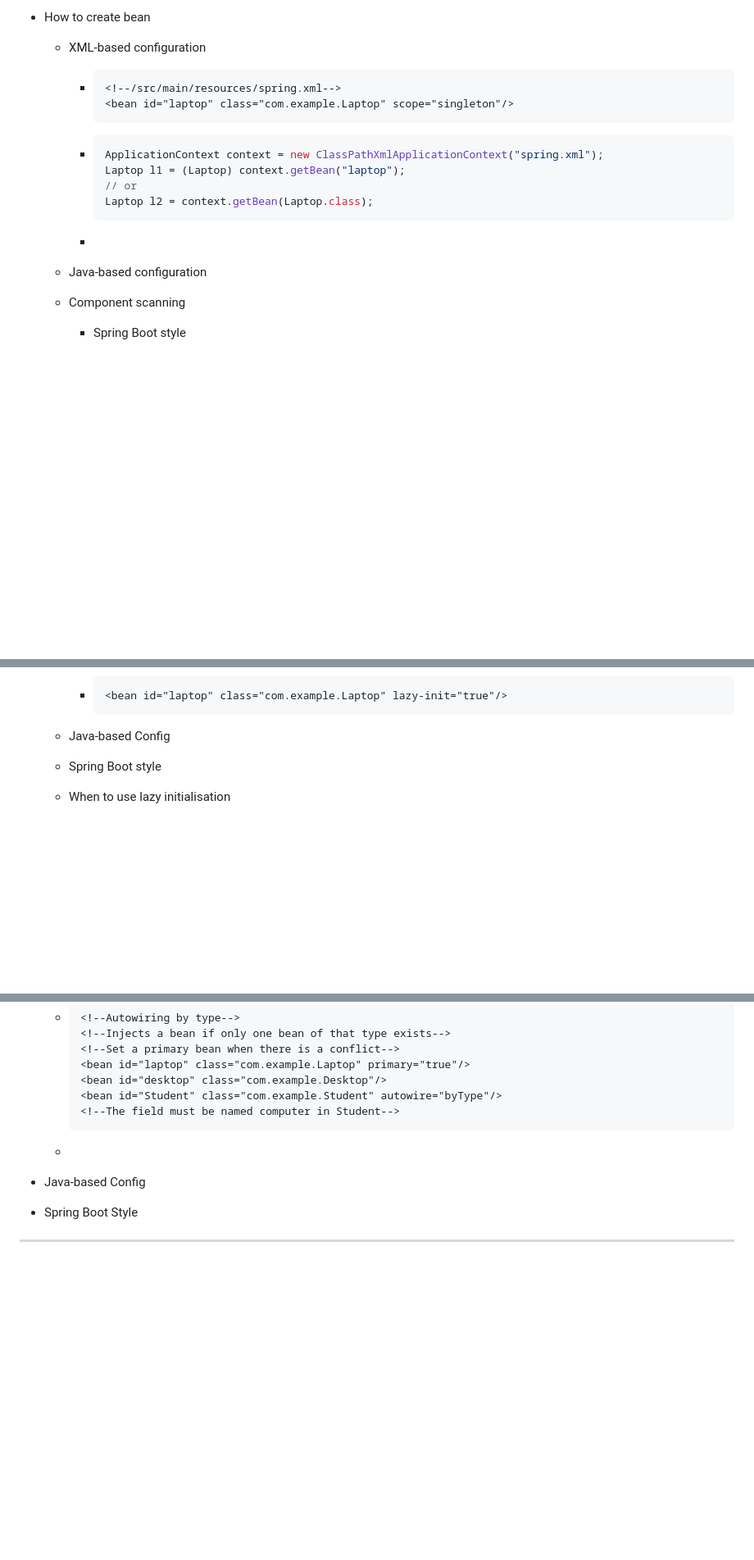
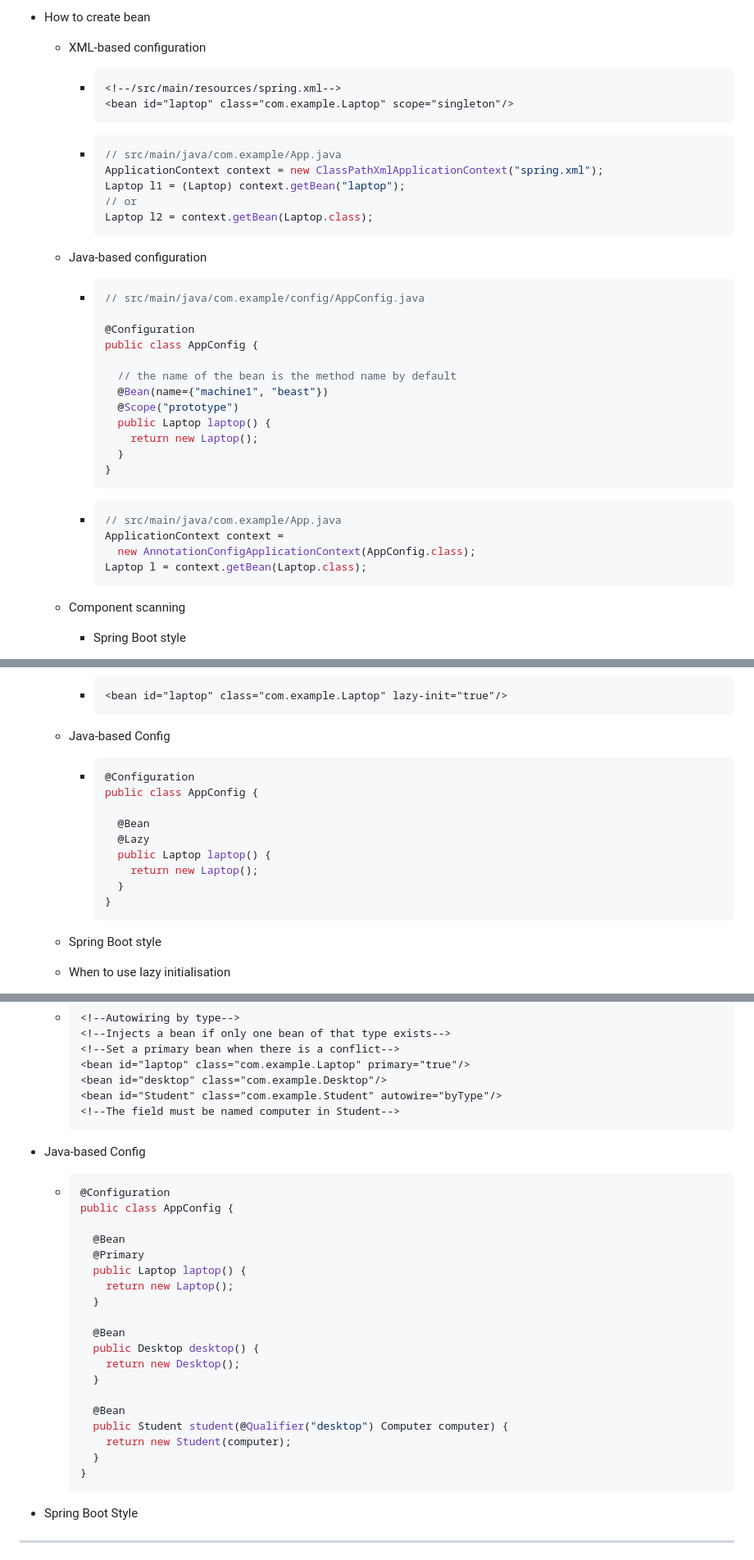
Before and after one commit to hadjShell/SpringLearningJourney, a Markdown page: spring_note.md, 3 parts joined by grey strips. Shown at 82% size. Rendered like a GitHub page; blank space fills up the shorter version.

Commit message:
Add notes on Java config

````diff
--- a/spring_note.md
+++ b/spring_note.md
@@ -108,15 +108,36 @@
       ```
 
     * ```java
+      // src/main/java/com.example/App.java
       ApplicationContext context = new ClassPathXmlApplicationContext("spring.xml");
       Laptop l1 = (Laptop) context.getBean("laptop");
       // or
       Laptop l2 = context.getBean(Laptop.class);
       ```
 
-    *
+  * Java-based configuration
 
-  * Java-based configuration
+    * ```java
+      // src/main/java/com.example/config/AppConfig.java
+
+      @Configuration
+      public class AppConfig {
+
+        // the name of the bean is the method name by default
+        @Bean(name={"machine1", "beast"})
+        @Scope("prototype")
+        public Laptop laptop() {
+          return new Laptop();
+        }
+      }
+      ```
+
+    * ```java
+      // src/main/java/com.example/App.java
+      ApplicationContext context =
+        new AnnotationConfigApplicationContext(AppConfig.class);
+      Laptop l = context.getBean(Laptop.class);
+      ```
 
   * Component scanning
 
@@ -144,6 +165,18 @@
       ```
 
   * Java-based Config
+
+    * ```java
+      @Configuration
+      public class AppConfig {
+
+        @Bean
+        @Lazy
+        public Laptop laptop() {
+          return new Laptop();
+        }
+      }
+      ```
 
   * Spring Boot style
 
@@ -261,9 +328,29 @@
     <!--The field must be named computer in Student-->
     ```
 
-  *
+* Java-based Config
 
-* Java-based Config
+  * ```java
+    @Configuration
+    public class AppConfig {
+
+      @Bean
+      @Primary
+      public Laptop laptop() {
+        return new Laptop();
+      }
+
+      @Bean
+      public Desktop desktop() {
+        return new Desktop();
+      }
+
+      @Bean
+      public Student student(@Qualifier("desktop") Computer computer) {
+        return new Student(computer);
+      }
+    }
+    ```
 
 * Spring Boot Style
 
````
Also changed, not shown: other parts of spring_note.md (+43 -9 lines).
